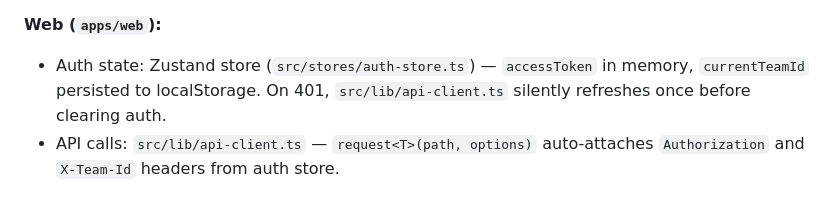
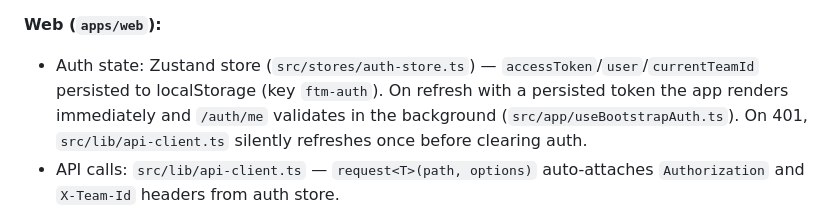
Before and after one commit to DylanChiang-Dev/DC-family-task-manager, a Markdown page: CLAUDE.md, the part around the change. Rendered like a GitHub page.

Commit message:
docs: correct auth persistence description in CLAUDE.md
Co-Authored-By: Claude Fable 5 <noreply@anthropic.com>

```diff
--- a/CLAUDE.md
+++ b/CLAUDE.md
@@ -50,7 +50,7 @@ curl http://localhost:8787/api/health
 - Cron: `wrangler.toml` schedules daily at 01:00 UTC → `src/services/reminder.ts`.
 
 **Web (`apps/web`):**
-- Auth state: Zustand store (`src/stores/auth-store.ts`) — `accessToken` in memory, `currentTeamId` persisted to localStorage. On 401, `src/lib/api-client.ts` silently refreshes once before clearing auth.
+- Auth state: Zustand store (`src/stores/auth-store.ts`) — `accessToken`/`user`/`currentTeamId` persisted to localStorage (key `ftm-auth`). On refresh with a persisted token the app renders immediately and `/auth/me` validates in the background (`src/app/useBootstrapAuth.ts`). On 401, `src/lib/api-client.ts` silently refreshes once before clearing auth.
 - API calls: `src/lib/api-client.ts` — `request<T>(path, options)` auto-attaches `Authorization` and `X-Team-Id` headers from auth store.
 - Data fetching: TanStack Query. Each feature folder has `api.ts` (raw fetch functions) + `hooks.ts` (React Query wrappers).
 - Routing: `src/app/router.tsx` — `ProtectedRoute` wraps all authenticated pages; `AppLayout` wraps the shell.
```
